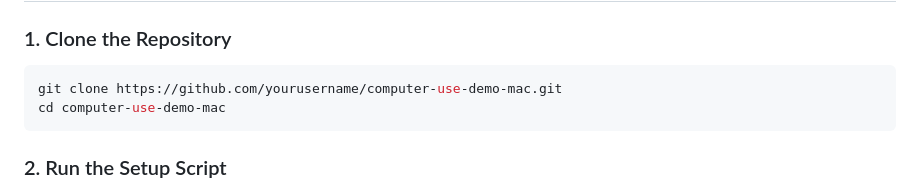
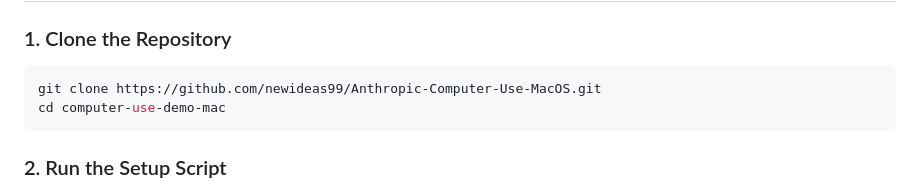
Before and after one commit to willer/Anthropic-Computer-Use-MacOS, a Markdown page: README.md, the part around the change. Rendered like a GitHub page.

````diff
--- a/README.md
+++ b/README.md
@@ -44,7 +44,7 @@ This demo showcases an AI assistant capable of controlling a computer through na
 ### 1. Clone the Repository
 
 ```bash
-git clone https://github.com/yourusername/computer-use-demo-mac.git
+git clone https://github.com/newideas99/Anthropic-Computer-Use-MacOS.git
 cd computer-use-demo-mac
 ```
 
````
